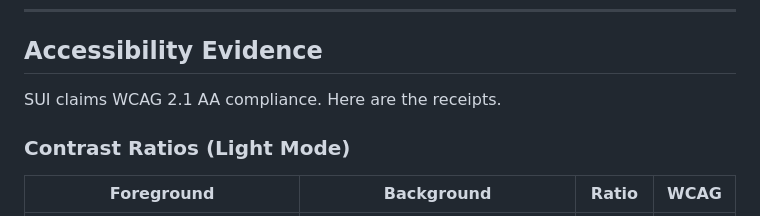
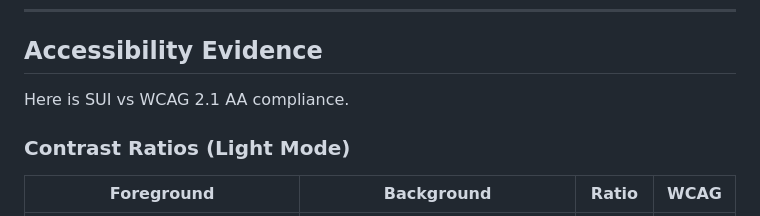
Before and after one commit to adrianspeyer/speyer-ui, a Markdown page: README.md, the part around the change. GitHub-like rendering.

Commit message:
Update accessibility compliance statement in README

```diff
--- a/README.md
+++ b/README.md
@@ -101,7 +101,7 @@ The SUI JavaScript toolkit checks for `typeof lucide !== 'undefined'` in exactly
 
 ## Accessibility Evidence
 
-SUI claims WCAG 2.1 AA compliance. Here are the receipts.
+Here is SUI vs WCAG 2.1 AA compliance.
 
 ### Contrast Ratios (Light Mode)
 
```
